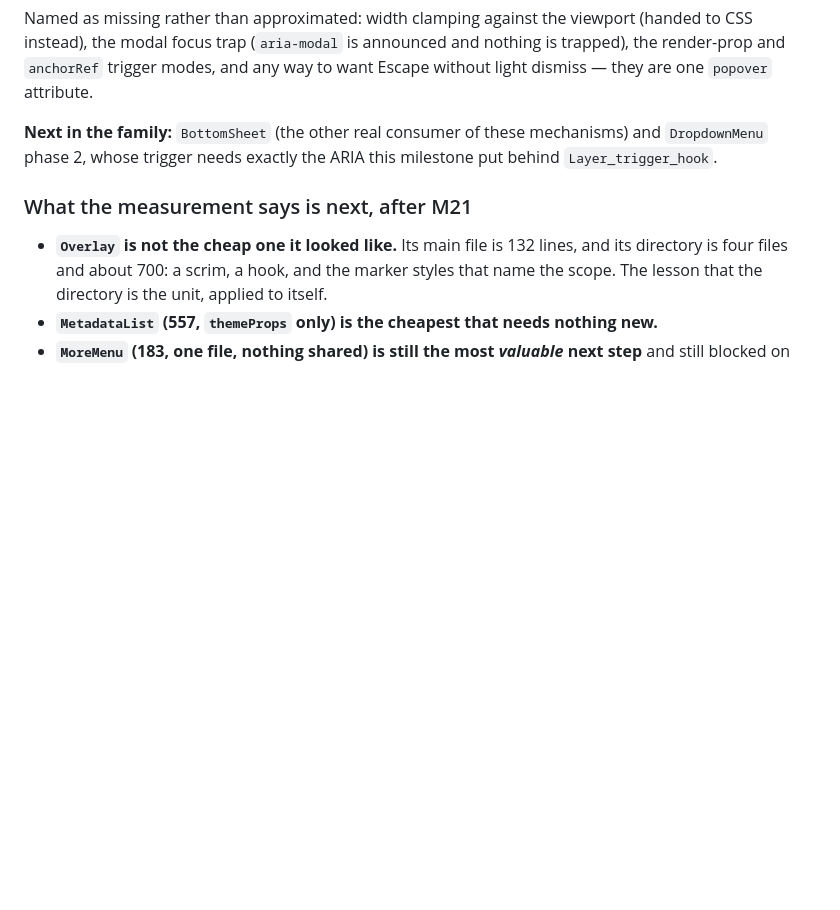
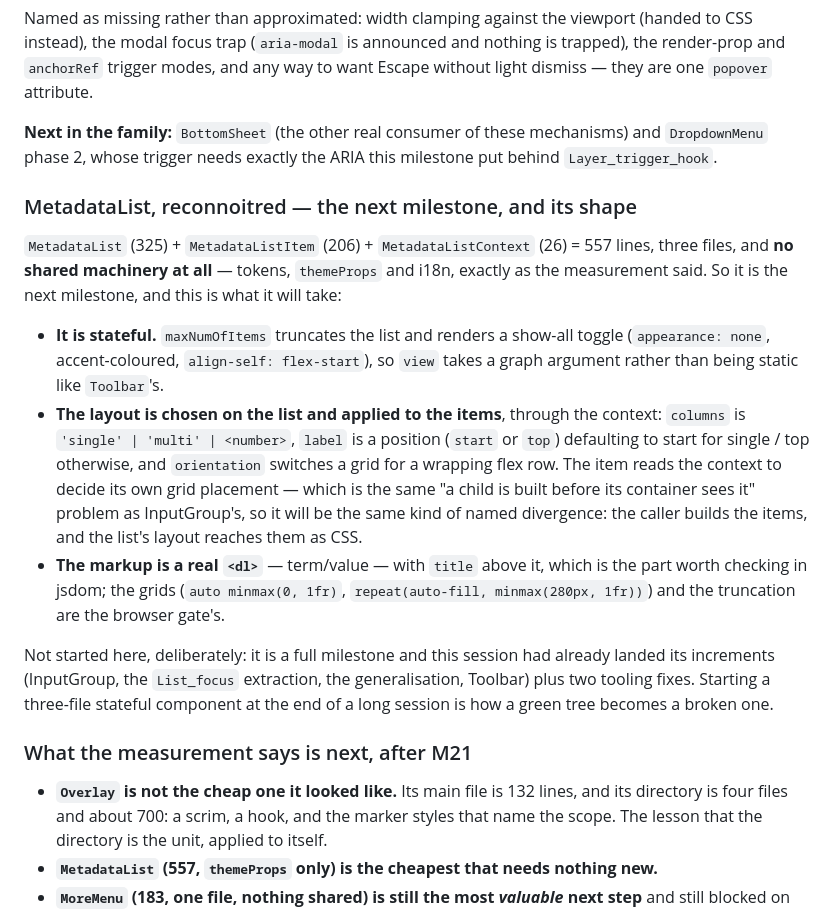
Before and after one commit to unc-asahay/bonsai-astryx, a Markdown page: ROADMAP.md, the part around the change. Drawn GitHub-style; blank space fills up the shorter version.

Commit message:
ROADMAP: reconnoitre MetadataList, the next milestone
Three files, 557 lines, no shared machinery - so it is genuinely the cheapest thing that needs nothing new,
as the measurement said. Recorded so the next session lands it in one go: it is stateful (maxNumOfItems
truncates and renders a show-all toggle, so view takes a graph argument), its layout is chosen on the list and
applied to the items through a context - the same 'a child is built before its container sees it' shape as
InputGroup's, and so the same kind of named divergence - and its markup is a real <dl>, which is the part
worth asserting in jsdom while the grids and the truncation belong to the browser gate.

```diff
--- a/ROADMAP.md
+++ b/ROADMAP.md
@@ -498,6 +498,29 @@ trigger modes, and any way to want Escape without light dismiss — they are one
 phase 2, whose trigger needs exactly the ARIA this milestone put behind `Layer_trigger_hook`.
 
 
+### MetadataList, reconnoitred — the next milestone, and its shape
+
+`MetadataList` (325) + `MetadataListItem` (206) + `MetadataListContext` (26) = 557 lines, three files, and
+**no shared machinery at all** — tokens, `themeProps` and i18n, exactly as the measurement said. So it is the
+next milestone, and this is what it will take:
+
+- **It is stateful.** `maxNumOfItems` truncates the list and renders a show-all toggle (`appearance: none`,
+  accent-coloured, `align-self: flex-start`), so `view` takes a graph argument rather than being static like
+  `Toolbar`'s.
+- **The layout is chosen on the list and applied to the items**, through the context: `columns` is
+  `'single' | 'multi' | <number>`, `label` is a position (`start` or `top`) defaulting to start for single /
+  top otherwise, and `orientation` switches a grid for a wrapping flex row. The item reads the context to
+  decide its own grid placement — which is the same "a child is built before its container sees it" problem
+  as InputGroup's, so it will be the same kind of named divergence: the caller builds the items, and the
+  list's layout reaches them as CSS.
+- **The markup is a real `<dl>`** — term/value — with `title` above it, which is the part worth checking in
+  jsdom; the grids (`auto minmax(0, 1fr)`, `repeat(auto-fill, minmax(280px, 1fr))`) and the truncation are
+  the browser gate's.
+
+Not started here, deliberately: it is a full milestone and this session had already landed its increments
+(InputGroup, the `List_focus` extraction, the generalisation, Toolbar) plus two tooling fixes. Starting a
+three-file stateful component at the end of a long session is how a green tree becomes a broken one.
+
 ### What the measurement says is next, after M21
 
 - **`Overlay` is not the cheap one it looked like.** Its main file is 132 lines, and its directory is four
```
